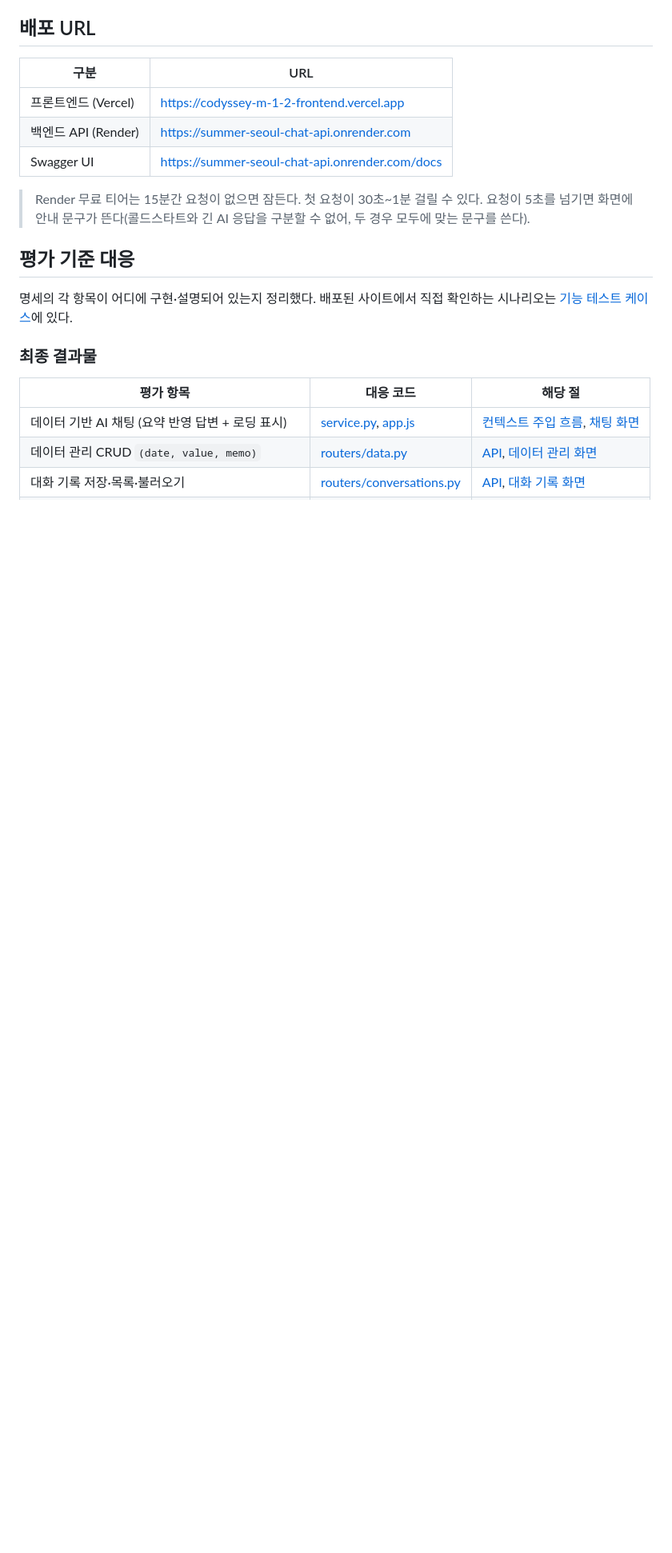
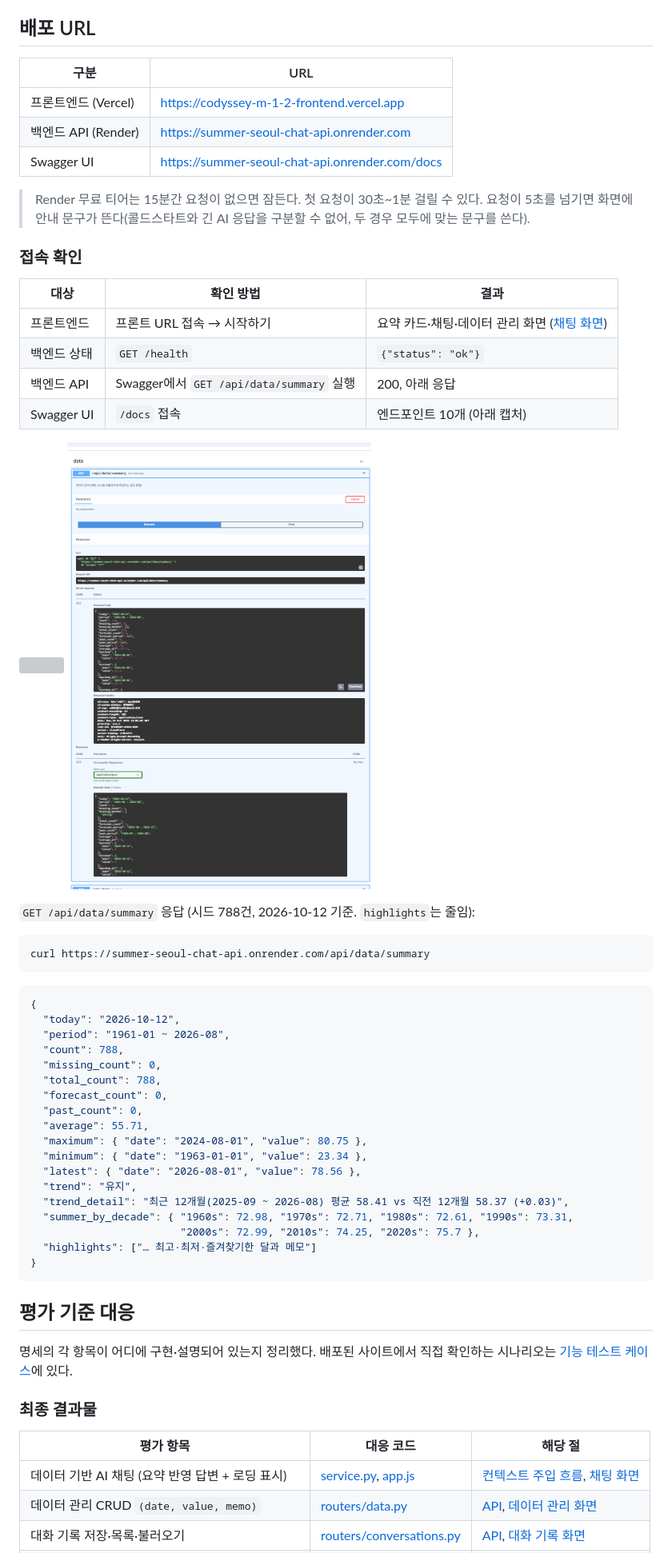
Before and after one commit to codysseus42/codyssey-m-1-2, a Markdown page: README.md, the part around one of its changes. Shown at 80% size. Drawn GitHub-style; blank space fills up the shorter version; grey boxes are pictures that could not be loaded.

Commit message:
README: 배포 접속 확인(health·summary 응답·Swagger 캡처)과 Firestore 컬렉션 설계 근거 추가
Co-Authored-By: Claude Opus 5.5 <noreply@anthropic.com>
Claude-Session: https://claude.ai/code/session_01UTQ8C7J2iirK3DVvKgMkxr

````diff
--- a/README.md
+++ b/README.md
@@ -22,6 +22,44 @@
 
 > Render 무료 티어는 15분간 요청이 없으면 잠든다. 첫 요청이 30초~1분 걸릴 수 있다. 요청이 5초를 넘기면 화면에 안내 문구가 뜬다(콜드스타트와 긴 AI 응답을 구분할 수 없어, 두 경우 모두에 맞는 문구를 쓴다).
 
+### 접속 확인
+
+| 대상 | 확인 방법 | 결과 |
+|---|---|---|
+| 프론트엔드 | 프론트 URL 접속 → 시작하기 | 요약 카드·채팅·데이터 관리 화면 ([채팅 화면](#데이터-요약이-보이는-채팅-질문--답변)) |
+| 백엔드 상태 | `GET /health` | `{"status": "ok"}` |
+| 백엔드 API | Swagger에서 `GET /api/data/summary` 실행 | 200, 아래 응답 |
+| Swagger UI | `/docs` 접속 | 엔드포인트 10개 (아래 캡처) |
+
+<img src="docs/screenshots/swagger.png" width="420"> <img src="docs/screenshots/swagger-summary.png" width="420">
+
+`GET /api/data/summary` 응답 (시드 788건, 2026-10-12 기준. `highlights`는 줄임):
+
+```bash
+curl https://summer-seoul-chat-api.onrender.com/api/data/summary
+```
+
+```json
+{
+  "today": "2026-10-12",
+  "period": "1961-01 ~ 2026-08",
+  "count": 788,
+  "missing_count": 0,
+  "total_count": 788,
+  "forecast_count": 0,
+  "past_count": 0,
+  "average": 55.71,
+  "maximum": { "date": "2024-08-01", "value": 80.75 },
+  "minimum": { "date": "1963-01-01", "value": 23.34 },
+  "latest": { "date": "2026-08-01", "value": 78.56 },
+  "trend": "유지",
+  "trend_detail": "최근 12개월(2025-09 ~ 2026-08) 평균 58.41 vs 직전 12개월 58.37 (+0.03)",
+  "summer_by_decade": { "1960s": 72.98, "1970s": 72.71, "1980s": 72.61, "1990s": 73.31,
+                        "2000s": 72.99, "2010s": 74.25, "2020s": 75.7 },
+  "highlights": ["… 최고·최저·즐겨찾기한 달과 메모"]
+}
+```
+
 ## 평가 기준 대응
 
 명세의 각 항목이 어디에 구현·설명되어 있는지 정리했다. 배포된 사이트에서 직접 확인하는 시나리오는 [기능 테스트 케이스](./docs/TEST_CASES.md)에 있다.
````
Also changed, not shown: other parts of README.md (+16 -6 lines).
